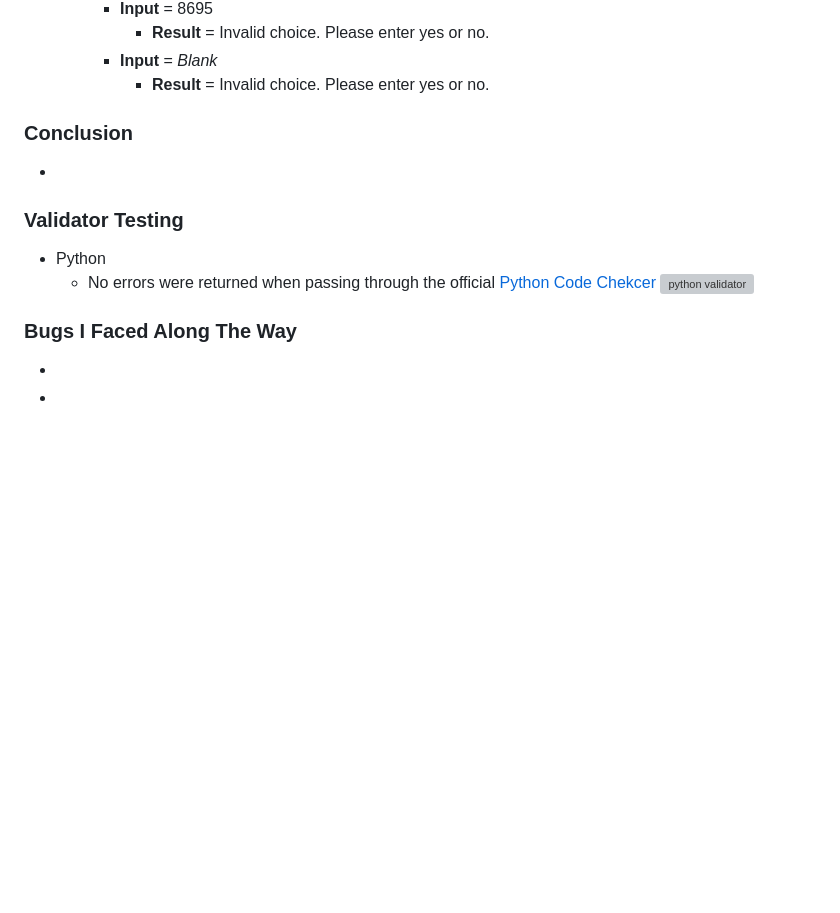
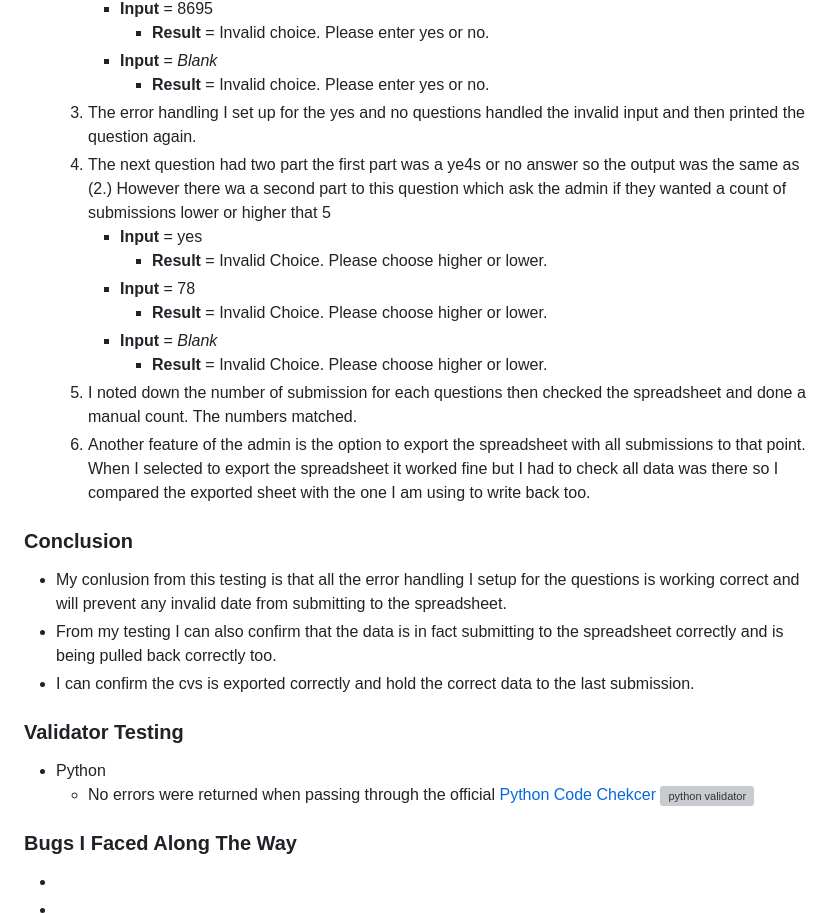
Before and after one commit to JAmcevoy/How_We_Game, a Markdown page: README.md, the part around the change. Drawn GitHub-style; blank space fills up the shorter version; grey boxes are pictures that could not be loaded.

Commit message:
finsihed the testing section on the readme

```diff
--- a/README.md
+++ b/README.md
@@ -321,11 +321,23 @@ The deployment terminal is set to 80 columns by 24 rows. That means that each li
             - **Result** = Invalid choice. Please enter yes or no.
         - **Input** = *Blank*
             - **Result** = Invalid choice. Please enter yes or no.
+    3. The error handling I set up for the yes and no questions handled the invalid input and then printed the question again.
+    4. The next question had two part the first part was a ye4s or no answer so the output was the same as (2.) However there wa a second part to this question which ask the admin if they wanted a count of submissions lower or higher that 5
+        - **Input** = yes
+           - **Result** = Invalid Choice. Please choose higher or lower.
+        - **Input** = 78
+            - **Result** = Invalid Choice. Please choose higher or lower.
+        - **Input** = *Blank*
+            - **Result** = Invalid Choice. Please choose higher or lower.
+    5. I noted down the number of submission for each questions then checked the spreadsheet and done a manual count. The numbers matched.
+    6. Another feature of the admin is the option to export the spreadsheet with all submissions to that point. When I selected to export the spreadsheet it worked fine but I had to check all data was there so I compared the exported sheet with the one I am using to write back too.
 
 
 ### Conclusion
 
--
+- My conlusion from this testing is that all the error handling I setup for the questions is working correct and will prevent any invalid date from submitting to the spreadsheet.
+- From my testing I can also confirm that the data is in fact submitting to the spreadsheet correctly and is being pulled back correctly too.
+- I can confirm the cvs is exported correctly and hold the correct data to the last submission.
 
 ### Validator Testing
 
```
